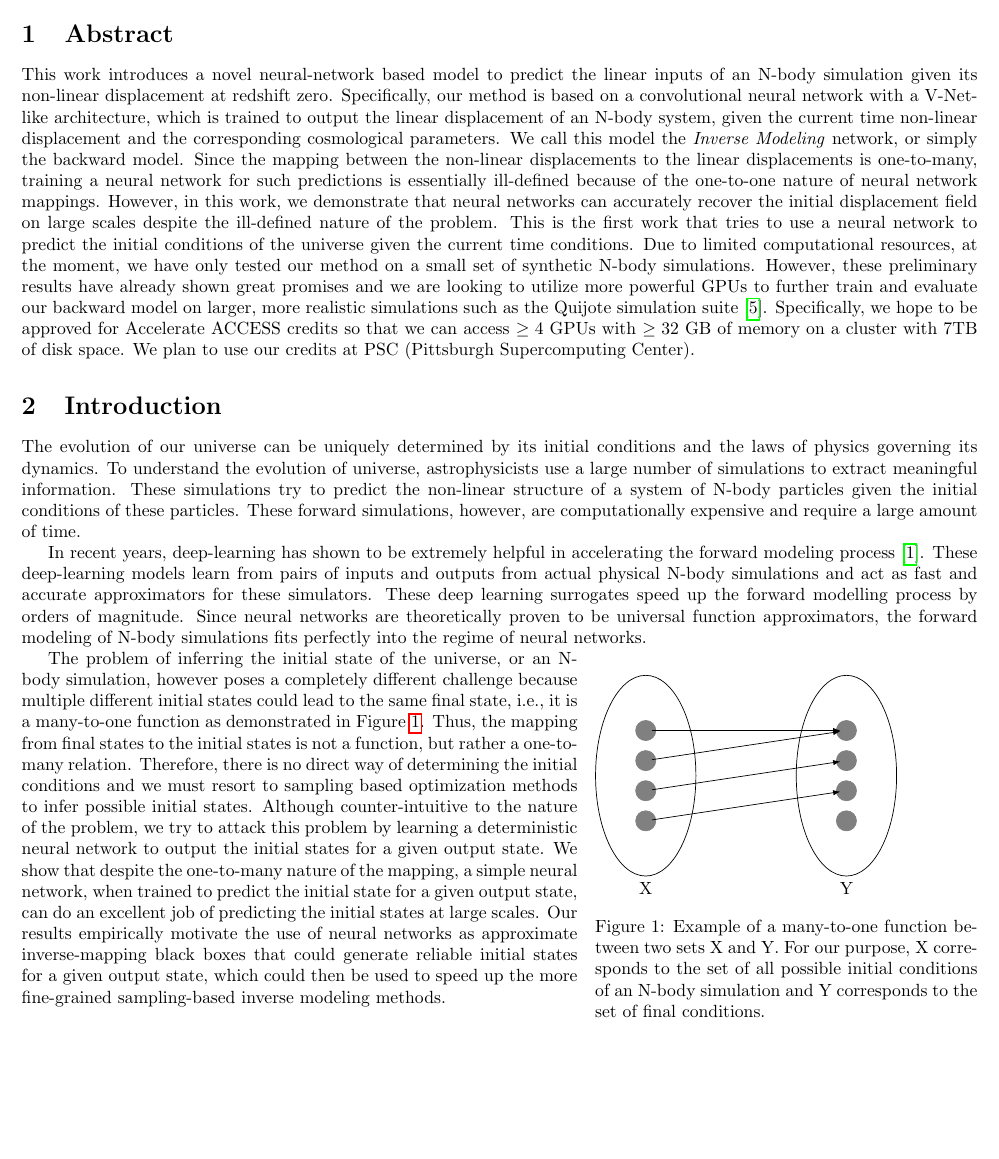
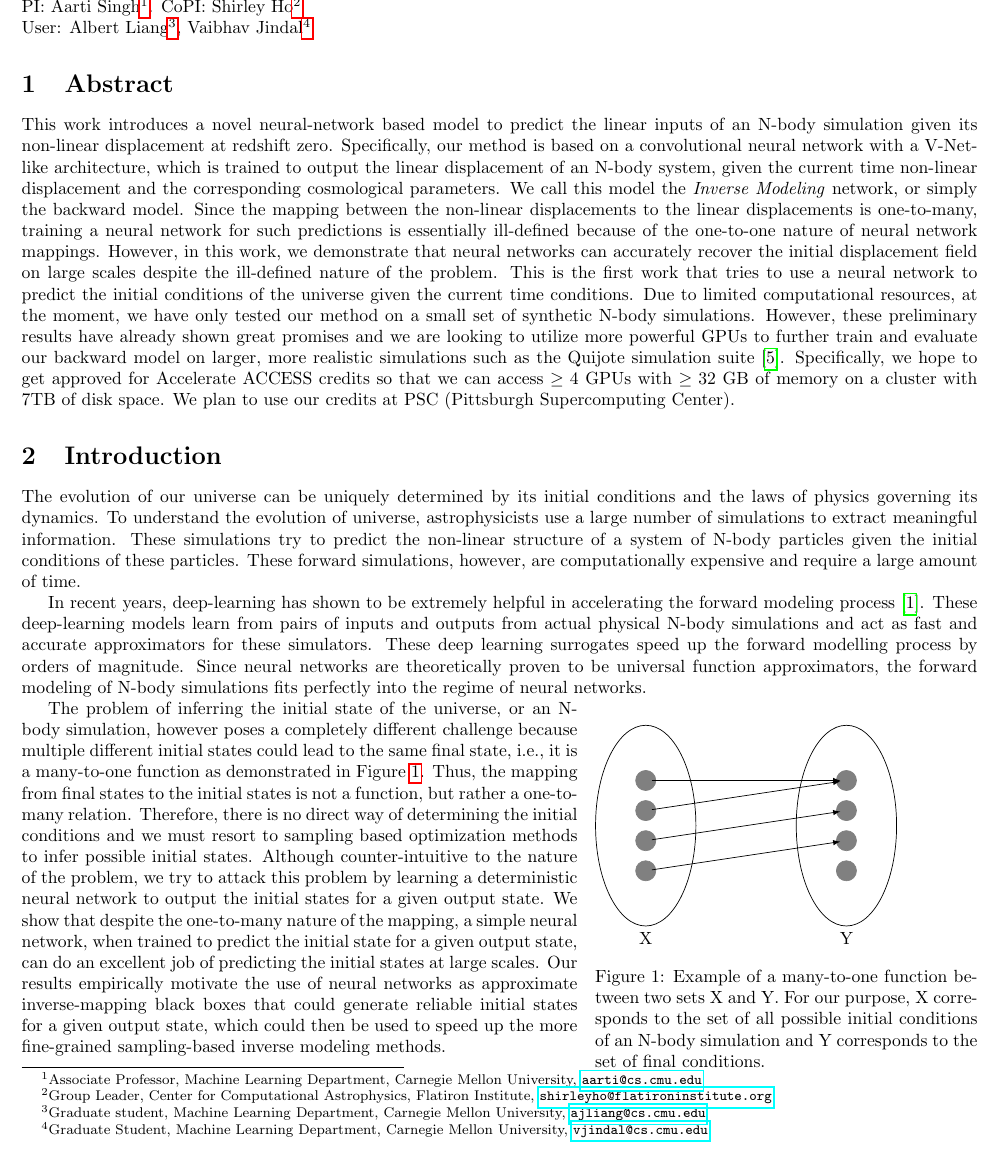
Before and after one commit to thisisalbertliang/access-credit-proposal, a LaTeX document (main.tex): part of page 1 of 4, cut at the place of the change, the shorter picture padded with empty space. Compiled offline with pdfLaTeX.

Commit message:
Updates from Overleaf

```diff
--- a/main.tex
+++ b/main.tex
@@ -23,11 +23,9 @@
 \newcommand{\email}[1]{\texttt{\href{mailto:#1}{#1}}}
 
 \title{A Deep Learning Approach to Finding the Initial Conditions of the Universe}
-% \author{\small Aarti Singh\footnote{Associate Professor, Machine Learning Department, Carnegie Mellon University, \email{aarti@cs.cmu.edu}}, Albert Liang\footnote{Graduate student, Machine Learning Department, Carnegie Mellon University, \email{ajliang@cs.cmu.edu}}, Vaibhav Jindal\footnote{Graduate Student, Machine Learning Department, Carnegie Mellon University, \email{vjindal@cs.cmu.edu}}}
 
 \makeatletter
 \let\inserttitle\@title
-% \let\insertauthor\@author
 \makeatother
 
 \begin{document}
@@ -37,6 +36,9 @@
 
-  % \Large{\insertauthor}
-\end{center}
+\noindent
+PI: Aarti Singh\footnote{Associate Professor, Machine Learning Department, Carnegie Mellon University, \email{aarti@cs.cmu.edu}}. CoPI: Shirley Ho\footnote{Group Leader, Center for Computational Astrophysics, Flatiron Institute, \email{shirleyho@flatironinstitute.org}}
+
+\noindent
+User: Albert Liang\footnote{Graduate student, Machine Learning Department, Carnegie Mellon University, \email{ajliang@cs.cmu.edu}}, Vaibhav Jindal\footnote{Graduate Student, Machine Learning Department, Carnegie Mellon University, \email{vjindal@cs.cmu.edu}}}
 
 \section{Abstract}
 
@@ -46,7 +48,7 @@ We call this model the \textit{Inverse Modeling} network, or simply the backward
 Since the mapping between the non-linear displacements to the linear displacements is one-to-many, training a neural network for such predictions is essentially ill-defined because of the one-to-one nature of neural network mappings.
 However, in this work, we demonstrate that neural networks can accurately recover the initial displacement field on large scales despite the ill-defined nature of the problem.
 This is the first work that tries to use a neural network to predict the initial conditions of the universe given the current time conditions.
-Due to limited computational resources, at the moment, we have only tested our method on a small set of synthetic N-body simulations. However, these preliminary results have already shown great promises and we are looking to utilize more powerful GPUs to further train and evaluate our backward model on larger, more realistic simulations such as the Quijote simulation suite \cite{quijote}. Specifically, we hope to be approved for Accelerate ACCESS credits so that we can access $\geq 4$ GPUs with $\geq 32$ GB of memory on a cluster with $7$TB of disk space. We plan to use our credits at PSC (Pittsburgh Supercomputing Center).
+Due to limited computational resources, at the moment, we have only tested our method on a small set of synthetic N-body simulations. However, these preliminary results have already shown great promises and we are looking to utilize more powerful GPUs to further train and evaluate our backward model on larger, more realistic simulations such as the Quijote simulation suite \cite{quijote}. Specifically, we hope to get approved for Accelerate ACCESS credits so that we can access $\geq 4$ GPUs with $\geq 32$ GB of memory on a cluster with $7$TB of disk space. We plan to use our credits at PSC (Pittsburgh Supercomputing Center).
 
 \section{Introduction}
 
```
Also changed, not shown: main.tex (9 more changed lines).
